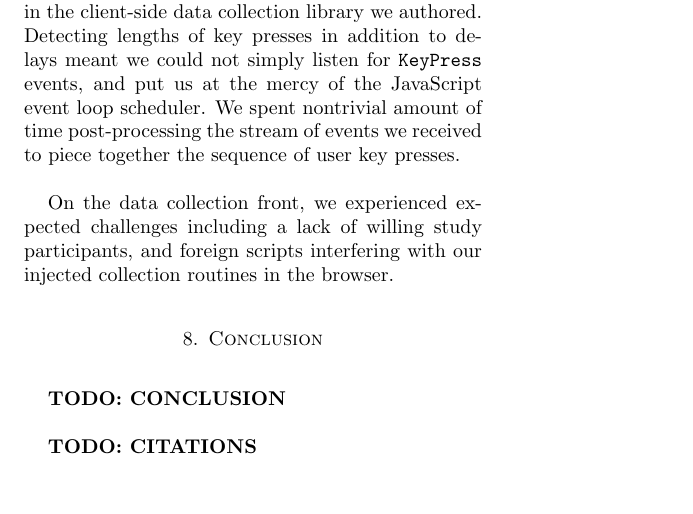
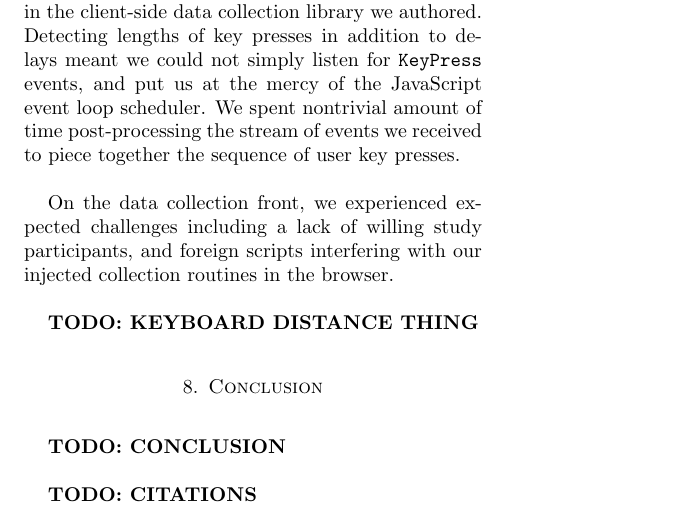
Before and after one commit to yasyf/skaml, a LaTeX paper (tex/paper/paper.tex): part of page 5 of 5, cut so that both start at the same text, the shorter picture padded with empty space. Compiled offline with pdfLaTeX.

Commit message:
Add extra todo.

```diff
--- a/tex/paper/paper.tex
+++ b/tex/paper/paper.tex
@@ -135,6 +135,8 @@ Another particularly interesting challenge occured in the client-side data colle
 
 On the data collection front, we experienced expected challenges including a lack of willing study participants, and foreign scripts interfering with our injected collection routines in the browser.
 
+\textbf{TODO: KEYBOARD DISTANCE THING}
+
 \section{Conclusion}
 
 \textbf{TODO: CONCLUSION}
```
